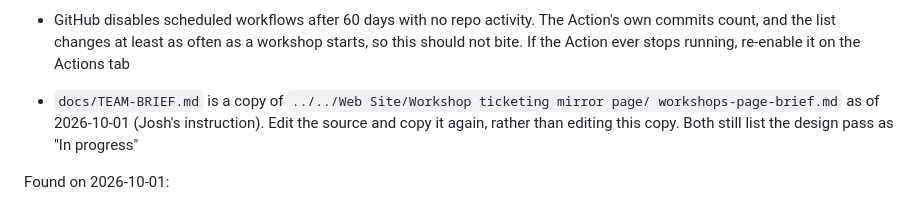
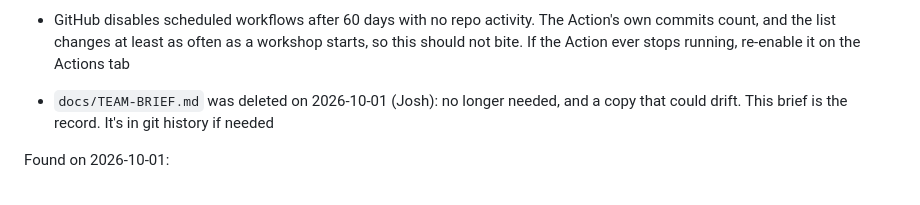
Before and after one commit to Sense-Respond/sr-workshops-mirror, a Markdown page: PROJECT_BRIEF.md, the part around the change. Drawn GitHub-style.

Commit message:
Remove docs/TEAM-BRIEF.md
No longer needed, and a copy that could drift from the brief.

Co-Authored-By: Claude Opus 5.5 <noreply@anthropic.com>

```diff
--- a/PROJECT_BRIEF.md
+++ b/PROJECT_BRIEF.md
@@ -131,9 +131,8 @@ Also open:
   commits count, and the list changes at least as often as a workshop starts, so this should
   not bite. If the Action ever stops running, re-enable it on the Actions tab
 
-- `docs/TEAM-BRIEF.md` is a copy of `../../Web Site/Workshop ticketing mirror page/
-  workshops-page-brief.md` as of 2026-10-01 (Josh's instruction). Edit the source and copy
-  it again, rather than editing this copy. Both still list the design pass as "In progress"
+- `docs/TEAM-BRIEF.md` was deleted on 2026-10-01 (Josh): no longer needed, and a copy that
+  could drift. This brief is the record. It's in git history if needed
 
 Found on 2026-10-01:
 - The live site's body text is 1.1rem, 19.7px at desktop width, not "about 14px" as noted
```
Also changed, not shown: docs/TEAM-BRIEF.md (deleted, +0 -88 lines).
